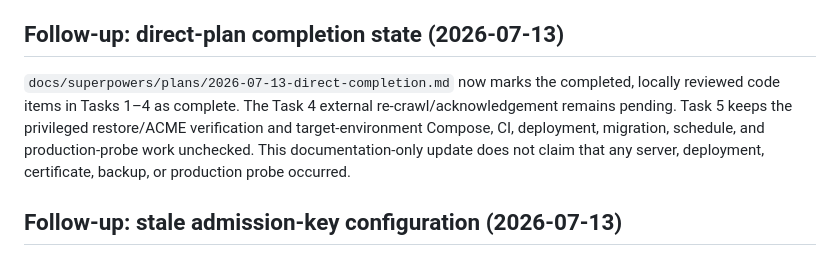
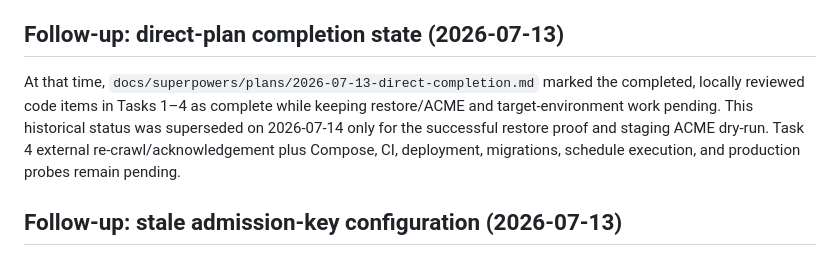
Before and after one commit to zhang211511762315/hys, a Markdown page: .superpowers/sdd/task-5-report.md, the part around the change. Drawn GitHub-style.

Commit message:
docs: supersede pre-verification status

```diff
--- a/.superpowers/sdd/task-5-report.md
+++ b/.superpowers/sdd/task-5-report.md
@@ -100,7 +100,7 @@ Source verification: `aggregator/management/commands/ensure_crawl_schedules.py`
 
 ## Follow-up: direct-plan completion state (2026-07-13)
 
-`docs/superpowers/plans/2026-07-13-direct-completion.md` now marks the completed, locally reviewed code items in Tasks 1–4 as complete. The Task 4 external re-crawl/acknowledgement remains pending. Task 5 keeps the privileged restore/ACME verification and target-environment Compose, CI, deployment, migration, schedule, and production-probe work unchecked. This documentation-only update does not claim that any server, deployment, certificate, backup, or production probe occurred.
+At that time, `docs/superpowers/plans/2026-07-13-direct-completion.md` marked the completed, locally reviewed code items in Tasks 1–4 as complete while keeping restore/ACME and target-environment work pending. This historical status was superseded on 2026-07-14 only for the successful restore proof and staging ACME dry-run. Task 4 external re-crawl/acknowledgement plus Compose, CI, deployment, migrations, schedule execution, and production probes remain pending.
 
 ## Follow-up: stale admission-key configuration (2026-07-13)
 
```
